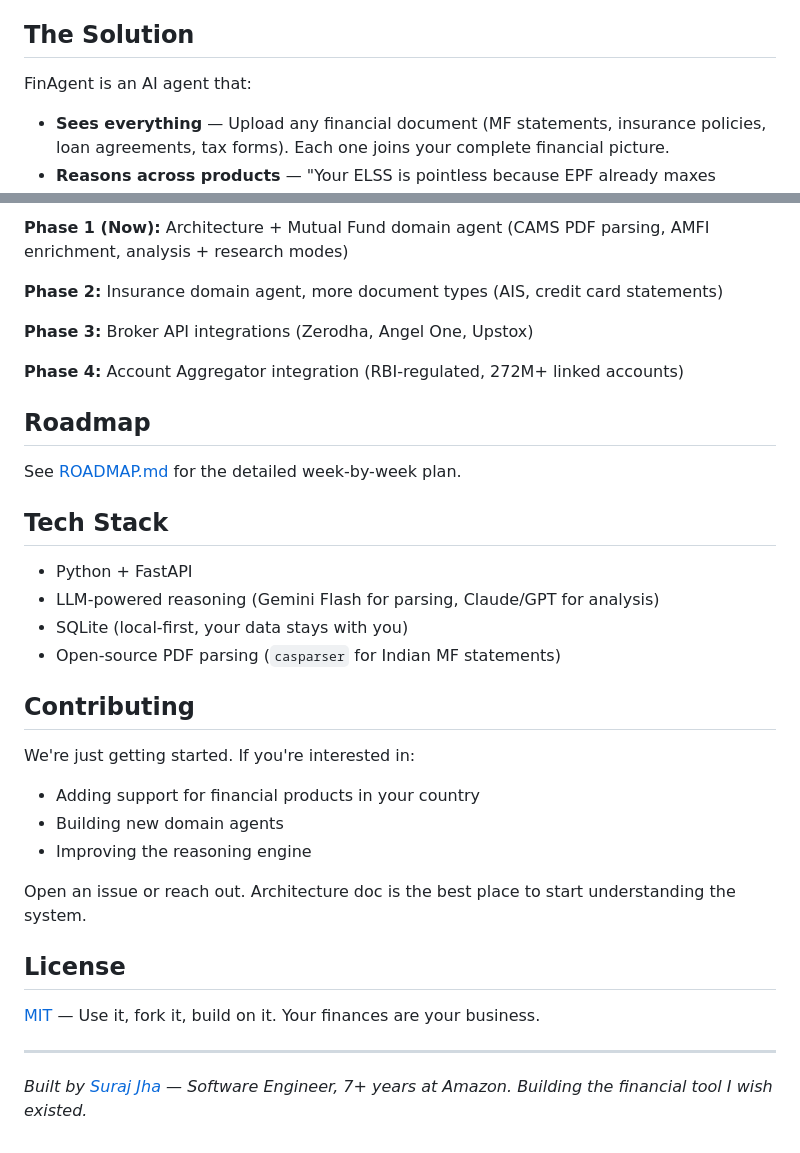
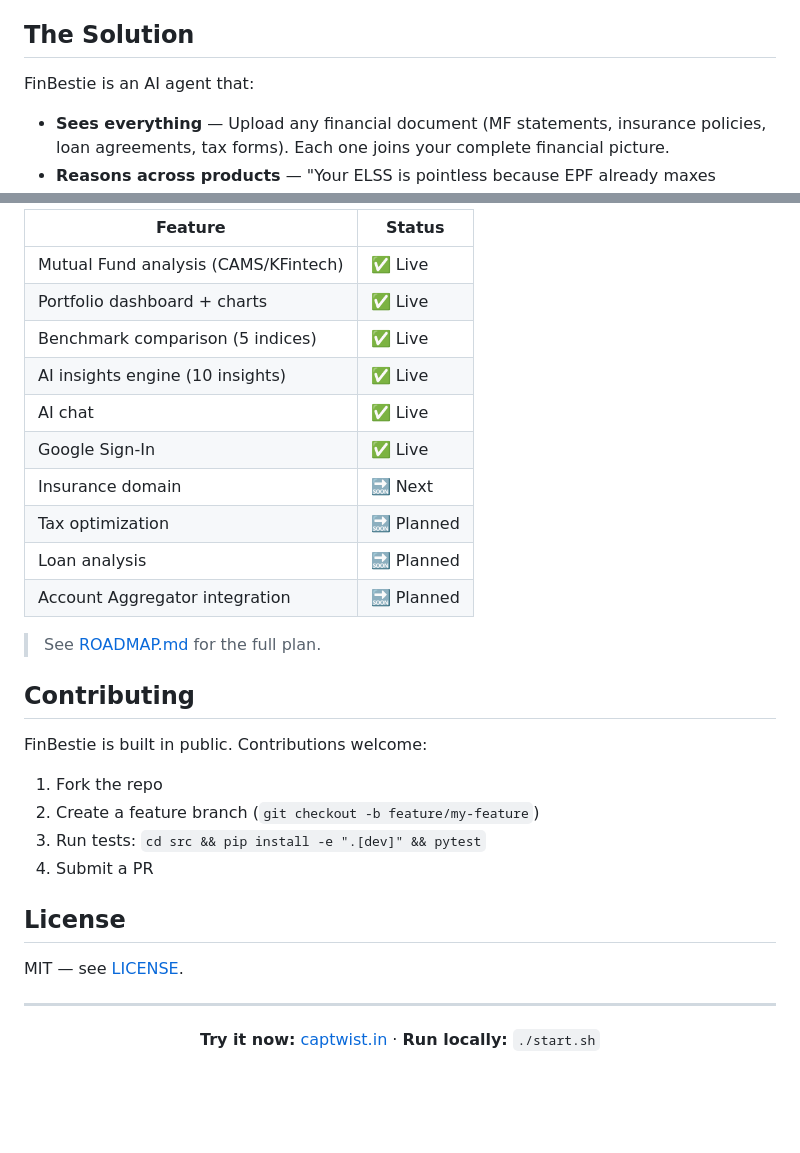
Before and after one commit to Shrishml/finAgent, a Markdown page: README.md, 2 parts joined by grey strips. GitHub-like rendering; blank space fills up the shorter version.

```diff
--- a/README.md
+++ b/README.md
@@ -14,7 +78,7 @@ Your mutual funds don't know about your insurance. Your insurance app doesn't kn
 
 ## The Solution
 
-FinAgent is an AI agent that:
+FinBestie is an AI agent that:
 
 - **Sees everything** — Upload any financial document (MF statements, insurance policies, loan agreements, tax forms). Each one joins your complete financial picture.
 - **Reasons across products** — "Your ELSS is pointless because EPF already maxes Section 80C." No app today can tell you this because no app sees both.
@@ -50,36 +169,34 @@ FinAgent uses a **domain-rich, adapter-thin** architecture with specialized doma
 
-**Phase 1 (Now):** Architecture + Mutual Fund domain agent (CAMS PDF parsing, AMFI enrichment, analysis + research modes)
+| Feature | Status |
+|---------|--------|
+| Mutual Fund analysis (CAMS/KFintech) | ✅ Live |
+| Portfolio dashboard + charts | ✅ Live |
+| Benchmark comparison (5 indices) | ✅ Live |
+| AI insights engine (10 insights) | ✅ Live |
+| AI chat | ✅ Live |
+| Google Sign-In | ✅ Live |
+| Insurance domain | 🔜 Next |
+| Tax optimization | 🔜 Planned |
+| Loan analysis | 🔜 Planned |
+| Account Aggregator integration | 🔜 Planned |
 
-**Phase 2:** Insurance domain agent, more document types (AIS, credit card statements)
-
-**Phase 3:** Broker API integrations (Zerodha, Angel One, Upstox)
-
-**Phase 4:** Account Aggregator integration (RBI-regulated, 272M+ linked accounts)
-
-## Roadmap
-
-See [ROADMAP.md](./ROADMAP.md) for the detailed week-by-week plan.
-
-## Tech Stack
-
-- Python + FastAPI
-- LLM-powered reasoning (Gemini Flash for parsing, Claude/GPT for analysis)
-- SQLite (local-first, your data stays with you)
-- Open-source PDF parsing (`casparser` for Indian MF statements)
+> See [ROADMAP.md](./ROADMAP.md) for the full plan.
 
 ## Contributing
 
-We're just getting started. If you're interested in:
-- Adding support for financial products in your country
-- Building new domain agents
-- Improving the reasoning engine
+FinBestie is built in public. Contributions welcome:
 
-Open an issue or reach out. Architecture doc is the best place to start understanding the system.
+1. Fork the repo
+2. Create a feature branch (`git checkout -b feature/my-feature`)
+3. Run tests: `cd src && pip install -e ".[dev]" && pytest`
+4. Submit a PR
 
 ## License
 
-[MIT](./LICENSE) — Use it, fork it, build on it. Your finances are your business.
+MIT — see [LICENSE](./LICENSE).
 
 ---
 
-*Built by [Suraj Jha](https://www.linkedin.com/in/suraj-jha-profile/) — Software Engineer, 7+ years at Amazon. Building the financial tool I wish existed.*
+<p align="center">
+  <strong>Try it now:</strong> <a href="https://captwist.in">captwist.in</a> · <strong>Run locally:</strong> <code>./start.sh</code>
+</p>
```
Also changed, not shown: other parts of README.md (+133 -14 lines).
